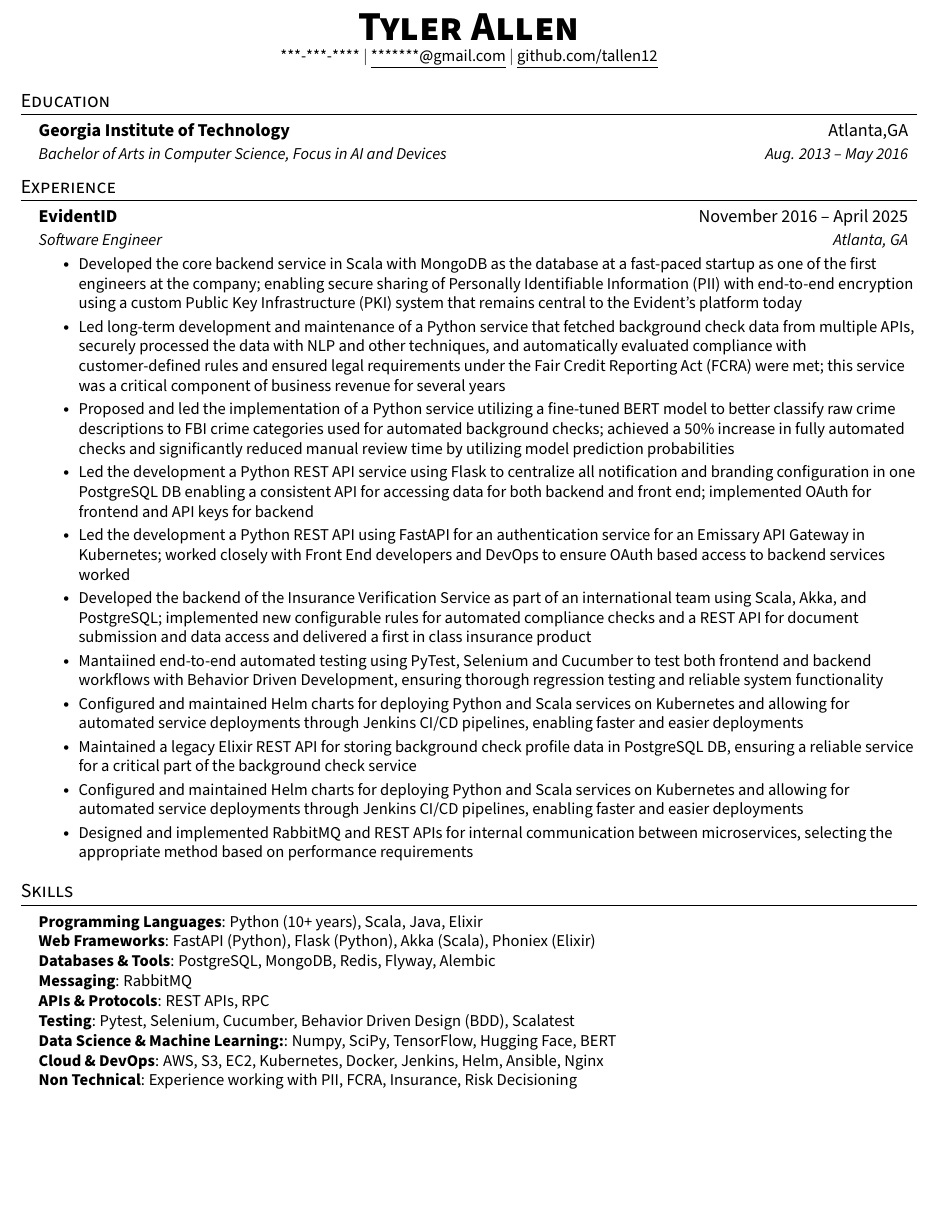
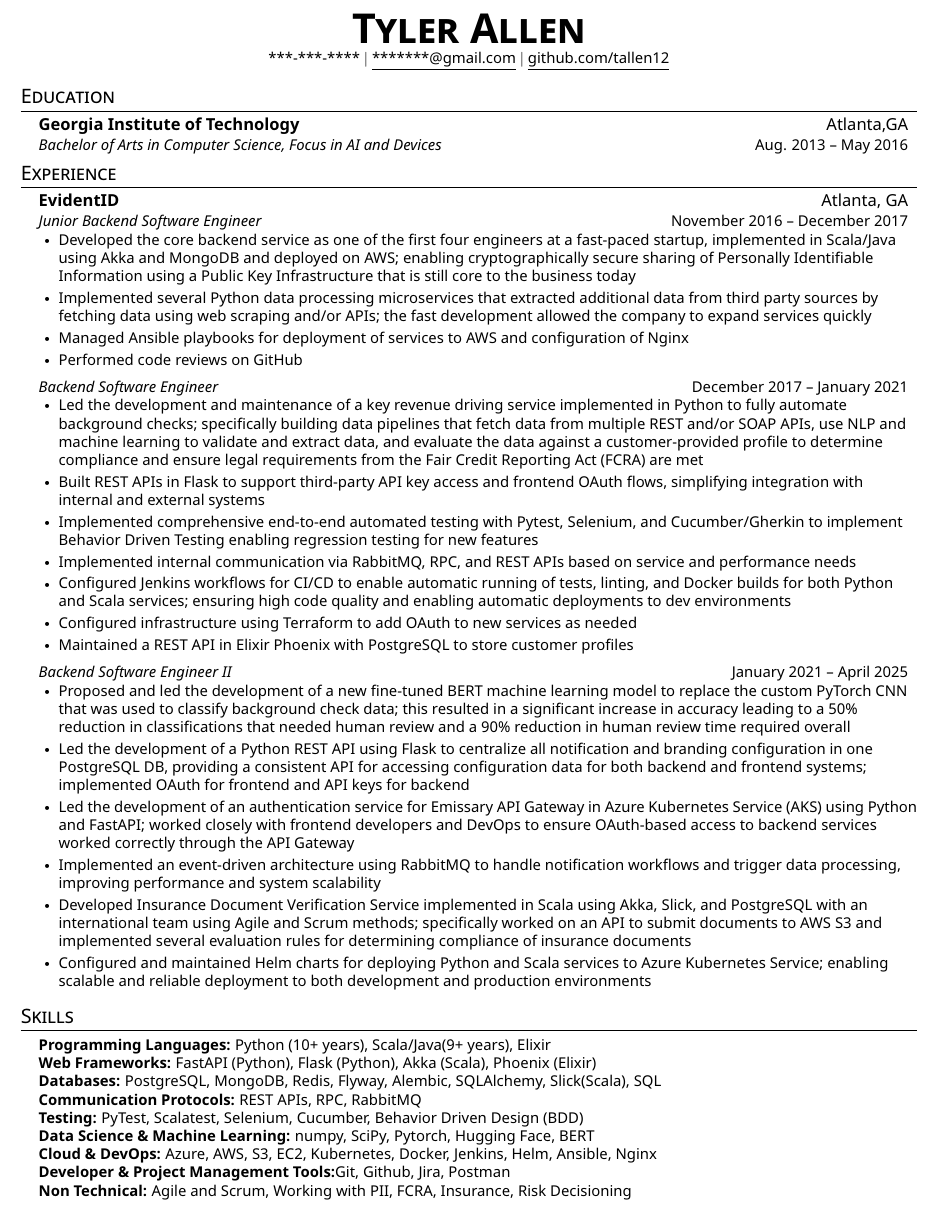
Before and after one commit to tallen12/resume, a LaTeX CV (resume.tex): part of the page, cut at the place of the change, the shorter picture padded with empty space. The pictures show the PDF file redacted-resume.pdf that the author committed with the source.

Commit message:
latest version of resume (#16)
* latest version of resume

* automated resume update (#17)

Co-authored-by: resume-github-actions[bot] <209554177+resume-github-actions[bot]@users.noreply.github.com>

---------

Co-authored-by: resume-github-actions[bot] <209554177+resume-github-actions[bot]@users.noreply.github.com>

```diff
--- a/resume.tex
+++ b/resume.tex
@@ -145,22 +139,35 @@
 %-----------EXPERIENCE-----------
 \section{Experience}
   \resumeSubHeadingListStart
-
     \resumeSubheading
-      {EvidentID}{November 2016 -- April 2025}
-      {Software Engineer}{Atlanta, GA}
+      {EvidentID}{Atlanta, GA}
+      {Junior Backend Software Engineer}{November 2016 -- December 2017}
       \resumeItemListStart
-        \resumeItem{ Developed the core backend service in Scala with MongoDB as the database at a fast-paced startup as one of the first engineers at the company; enabling secure sharing of Personally Identifiable Information (PII) with end-to-end encryption using a custom Public Key Infrastructure (PKI) system that remains central to the Evident's platform today}
-        \resumeItem{ Led long-term development and maintenance of a Python service that fetched background check data from multiple APIs, securely processed the data with NLP and other techniques, and automatically evaluated compliance with customer-defined rules and ensured legal requirements under the Fair Credit Reporting Act (FCRA) were met; this service was a critical component of business revenue for several years}
-        \resumeItem{ Proposed and led the implementation of a Python service utilizing a fine-tuned BERT model to better classify raw crime descriptions to FBI crime categories used for automated background checks; achieved a 50\% increase in fully automated checks and significantly reduced manual review time by utilizing model prediction probabilities}
-        \resumeItem{ Led the development a Python REST API service using Flask to centralize all notification and branding configuration in one PostgreSQL DB enabling a consistent API for accessing data for both backend and front end; implemented OAuth for frontend and API keys for backend }
-        \resumeItem{ Led the development a Python REST API using FastAPI for an authentication service for an Emissary API Gateway in Kubernetes; worked closely with Front End developers and DevOps to ensure OAuth based access to backend services worked}
-        \resumeItem{ Developed the backend of the Insurance Verification Service as part of an international team using Scala, Akka, and PostgreSQL; implemented new configurable rules for automated compliance checks and a REST API for document submission and data access and delivered a first in class insurance product}
-        \resumeItem{Mantaiined end-to-end automated testing using PyTest, Selenium and Cucumber to test both frontend and backend workflows with Behavior Driven Development, ensuring thorough regression testing and reliable system functionality}
-        \resumeItem{Configured and maintained Helm charts for deploying Python and Scala services on Kubernetes and allowing for automated service deployments through Jenkins CI/CD pipelines, enabling faster and easier deployments}
-        \resumeItem{Maintained a legacy Elixir REST API for storing background check profile data in PostgreSQL DB, ensuring a reliable service for a critical part of the background check service}
-        \resumeItem{Configured and maintained Helm charts for deploying Python and Scala services on Kubernetes and allowing for automated service deployments through Jenkins CI/CD pipelines, enabling faster and easier deployments}
-        \resumeItem{Designed and implemented RabbitMQ and REST APIs for internal communication between microservices, selecting the appropriate method based on performance requirements}
+        \resumeItem{Developed the core backend service as one of the first four engineers at a fast-paced startup, implemented in Scala/Java using Akka and MongoDB and deployed on AWS; enabling cryptographically secure sharing of Personally Identifiable Information using a Public Key Infrastructure that is still core to the business today}
+        \resumeItem{Implemented several Python data processing microservices that extracted additional data from third party sources by fetching data using web scraping and/or APIs; the fast development allowed the company to expand services quickly}
+        \resumeItem{Managed Ansible playbooks for deployment of services to AWS and configuration of Nginx}
+        \resumeItem{Performed code reviews on GitHub}
+      \resumeItemListEnd
+    \resumeSubSubheading
+      {Backend Software Engineer}{December 2017 -- January 2021}
+      \resumeItemListStart
+        \resumeItem{Led the development and maintenance of a key revenue driving service implemented in Python to fully automate background checks; specifically building data pipelines that fetch data from multiple REST and/or SOAP APIs, use NLP and machine learning to validate and extract data, and evaluate the data against a customer-provided profile to determine compliance and ensure legal requirements from the Fair Credit Reporting Act (FCRA) are met}
+        \resumeItem{Built REST APIs in Flask to support third-party API key access and frontend OAuth flows, simplifying integration with internal and external systems }
+        \resumeItem{Implemented comprehensive end-to-end automated testing with Pytest, Selenium, and Cucumber/Gherkin to implement Behavior Driven Testing enabling regression testing for new features}
+        \resumeItem{Implemented internal communication via RabbitMQ, RPC, and REST APIs based on service and performance needs}
+        \resumeItem{Configured Jenkins workflows for CI/CD to enable automatic running of tests, linting, and Docker builds for both Python and Scala services; ensuring high code quality and enabling automatic deployments to dev environments}
+        \resumeItem{Configured infrastructure using Terraform to add OAuth to new services as needed}
+        \resumeItem{Maintained a REST API in Elixir Phoenix with PostgreSQL to store customer profiles}
+      \resumeItemListEnd
+    \resumeSubSubheading
+      {Backend Software Engineer II}{January 2021 -- April 2025}
+      \resumeItemListStart
+        \resumeItem{Proposed and led the development of a new fine-tuned BERT machine learning model to replace the custom PyTorch CNN that was used to classify background check data; this resulted in a significant increase in accuracy leading to a 50\% reduction in classifications that needed human review and a 90\% reduction in human review time required overall}
+        \resumeItem{Led the development of a Python REST API using Flask to centralize all notification and branding configuration in one PostgreSQL DB, providing a consistent API for accessing configuration data for both backend and frontend systems; implemented OAuth for frontend and API keys for backend}
+        \resumeItem{Led the development of an authentication service for Emissary API Gateway in Azure Kubernetes Service (AKS) using Python and FastAPI; worked closely with frontend developers and DevOps to ensure OAuth-based access to backend services worked correctly through the API Gateway}
+        \resumeItem{Implemented an event-driven architecture using RabbitMQ to handle notification workflows and trigger data processing, improving performance and system scalability }
+        \resumeItem{Developed Insurance Document Verification Service implemented in Scala using Akka, Slick, and PostgreSQL with an international team using Agile and Scrum methods; specifically worked on an API to submit documents to AWS S3 and implemented several evaluation rules for determining compliance of insurance documents}
+        \resumeItem{Configured and maintained Helm charts for deploying Python and Scala services to Azure Kubernetes Service; enabling scalable and reliable deployment to both development and production environments}
       \resumeItemListEnd
 \resumeSubHeadingListEnd
 
@@ -180,17 +187,18 @@
 %
 %-----------PROGRAMMING SKILLS-----------
 \section{Skills}
+
  \begin{itemize}[leftmargin=0.15in, label={}]
     \small{\item{
-     \textbf{Programming Languages}{: Python (10+ years), Scala, Java, Elixir} \\
-     \textbf{Web Frameworks}{: FastAPI (Python), Flask (Python), Akka (Scala), Phoniex (Elixir) } \\
-     \textbf{Databases \& Tools}{: PostgreSQL, MongoDB, Redis, Flyway, Alembic} \\
-     \textbf{Messaging}{: RabbitMQ} \\
-     \textbf{APIs \& Protocols}{: REST APIs, RPC} \\
-     \textbf{Testing}{: Pytest, Selenium, Cucumber, Behavior Driven Design (BDD), Scalatest} \\
-     \textbf{Data Science \& Machine Learning:}{: Numpy, SciPy, TensorFlow, Hugging Face, BERT}\\
-     \textbf{Cloud \& DevOps}{: AWS, S3, EC2, Kubernetes, Docker, Jenkins, Helm, Ansible, Nginx} \\
-     \textbf{Non Technical}{: Experience working with PII, FCRA, Insurance, Risk Decisioning} \\
+     \textbf{Programming Languages:}{ Python (10+ years), Scala/Java(9+ years), Elixir} \\
+     \textbf{Web Frameworks:}{ FastAPI (Python), Flask (Python), Akka (Scala), Phoenix (Elixir) } \\
+     \textbf{Databases:}{ PostgreSQL, MongoDB, Redis, Flyway, Alembic, SQLAlchemy, Slick(Scala), SQL} \\
+     \textbf{Communication Protocols:}{ REST APIs, RPC, RabbitMQ} \\
+     \textbf{Testing:}{ PyTest, Scalatest, Selenium, Cucumber, Behavior Driven Design (BDD)} \\
+     \textbf{Data Science \& Machine Learning:}{ numpy, SciPy, Pytorch, Hugging Face, BERT}\\
+     \textbf{Cloud \& DevOps:}{ Azure, AWS, S3, EC2, Kubernetes, Docker, Jenkins, Helm, Ansible, Nginx} \\
+     \textbf{Developer \& Project Management Tools:}{Git, Github, Jira, Postman} \\
+     \textbf{Non Technical:}{ Agile and Scrum, Working with PII, FCRA, Insurance, Risk Decisioning} \\
     }}
  \end{itemize}
 
```
Also changed, not shown: redacted-resume.pdf, redacted-resume.png, resume.tex (26 more changed lines).
